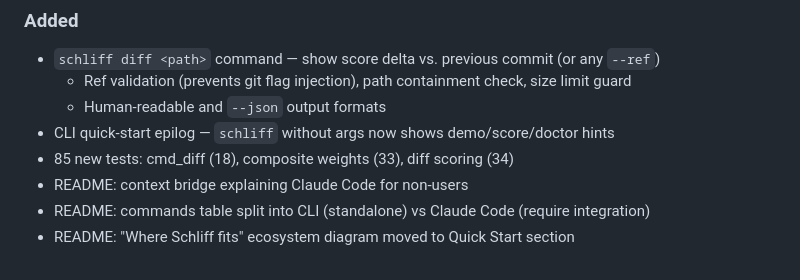
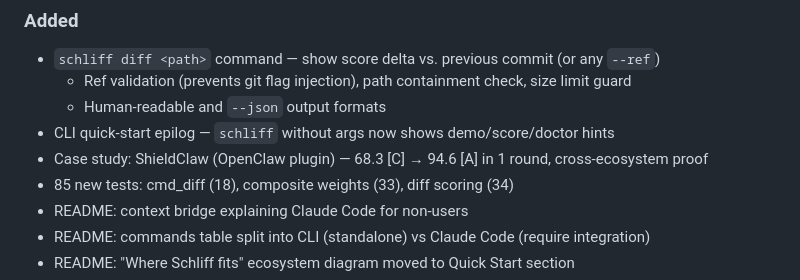
Before and after one commit to Zandereins/schliff, a Markdown page: CHANGELOG.md, the part around the change. GitHub-like rendering.

Commit message:
docs: add ShieldClaw case study to CHANGELOG v6.3.0
Co-Authored-By: Claude Opus 4.6 (1M context) <noreply@anthropic.com>

```diff
--- a/CHANGELOG.md
+++ b/CHANGELOG.md
@@ -10,6 +10,7 @@ Format follows [Keep a Changelog](https://keepachangelog.com/).
   - Ref validation (prevents git flag injection), path containment check, size limit guard
   - Human-readable and `--json` output formats
 - CLI quick-start epilog — `schliff` without args now shows demo/score/doctor hints
+- Case study: ShieldClaw (OpenClaw plugin) — 68.3 [C] → 94.6 [A] in 1 round, cross-ecosystem proof
 - 85 new tests: cmd_diff (18), composite weights (33), diff scoring (34)
 - README: context bridge explaining Claude Code for non-users
 - README: commands table split into CLI (standalone) vs Claude Code (require integration)
```
